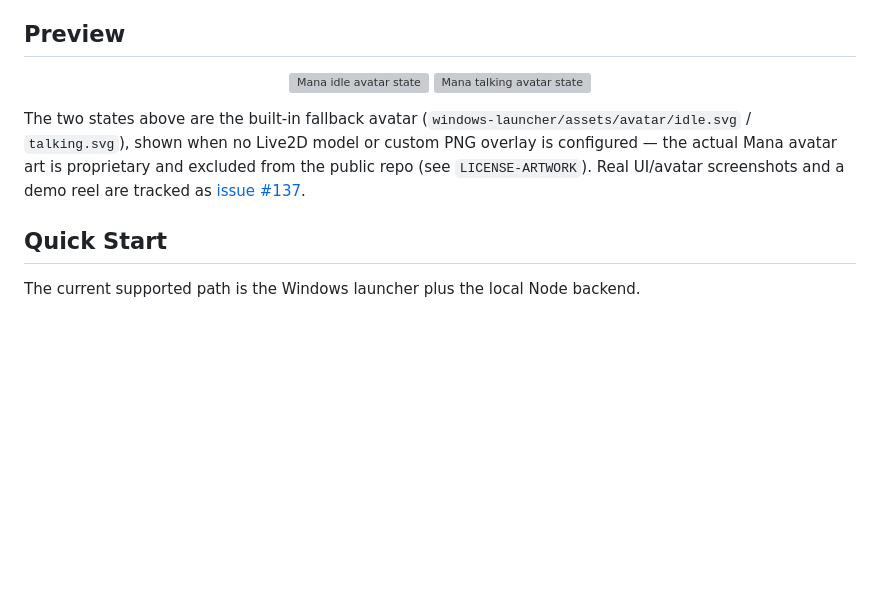
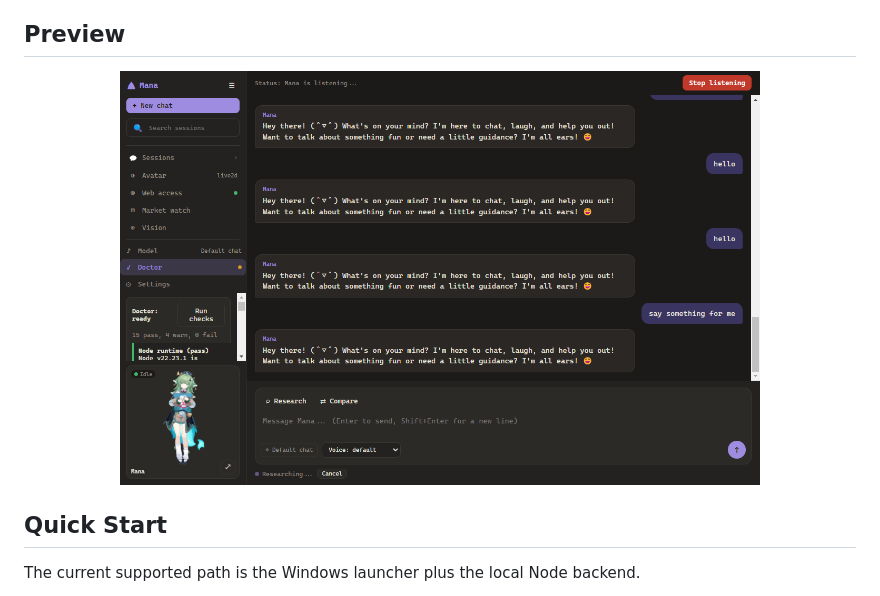
Before and after one commit to Yuuzulight/Mana, a Markdown page: README.md, the part around the change. Rendered like a GitHub page; pictures changed too: docs/images/windows-launcher-main.png (added); blank space fills up the shorter version; grey boxes are pictures that could not be loaded.

Commit message:
docs: replace README Preview with a real windows-launcher screenshot
The idle/talking fallback-avatar SVGs are being removed from the project
and should not be used to illustrate the README. Captured a real
screenshot of the running chat window via CDP Page.captureScreenshot
(reads straight from the renderer's own compositor, not the OS screen).

```diff
--- a/README.md
+++ b/README.md
@@ -13,11 +13,8 @@ The project is built for a personal Windows setup: one user, local models by def
 ## Preview
 
 <p align="center">
-  <img src="windows-launcher/assets/avatar/idle.svg" alt="Mana idle avatar state" width="220">
-  <img src="windows-launcher/assets/avatar/talking.svg" alt="Mana talking avatar state" width="220">
+  <img src="docs/images/windows-launcher-main.png" alt="Mana windows-launcher main screen" width="640">
 </p>
-
-The two states above are the built-in fallback avatar (`windows-launcher/assets/avatar/idle.svg` / `talking.svg`), shown when no Live2D model or custom PNG overlay is configured — the actual Mana avatar art is proprietary and excluded from the public repo (see `LICENSE-ARTWORK`). Real UI/avatar screenshots and a demo reel are tracked as [issue #137](https://github.com/Yuuzulight/Mana/issues/137).
 
 ## Quick Start
 
```
